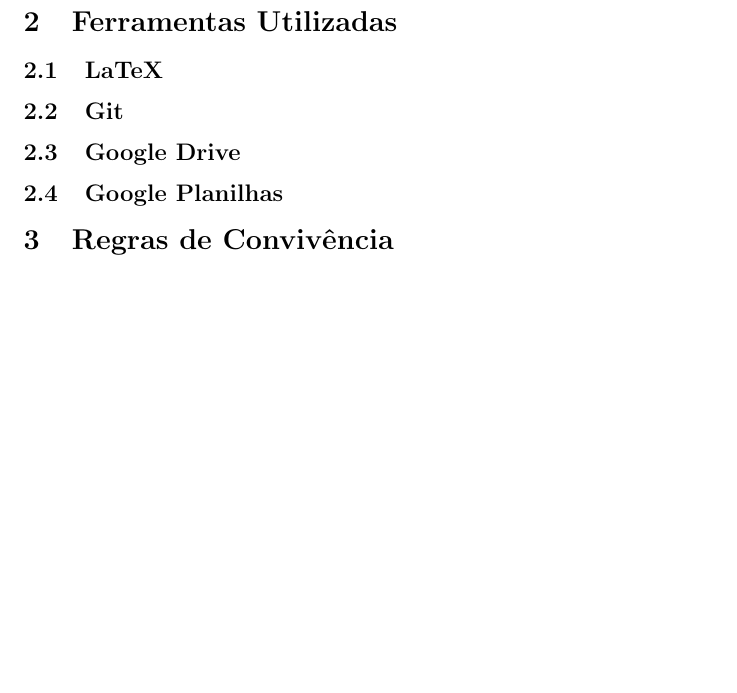
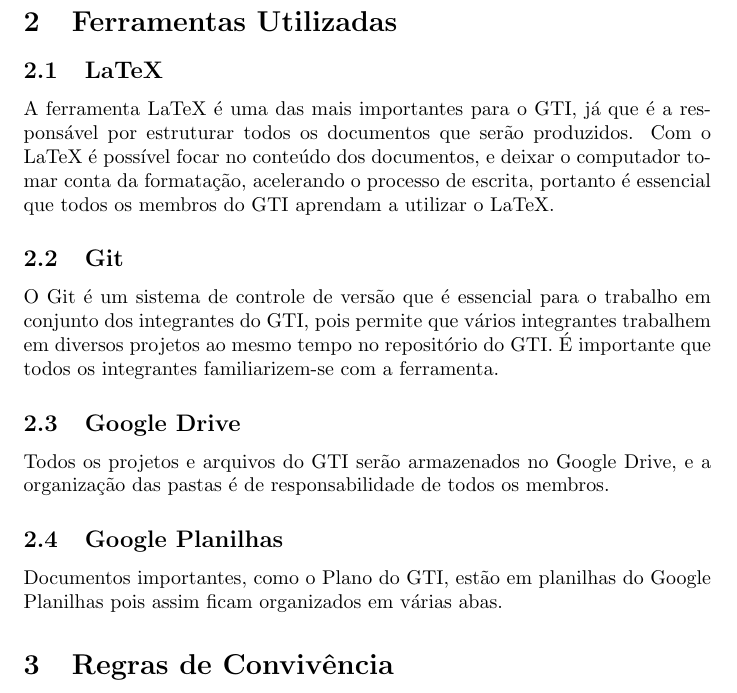
Before and after one commit to GreyGoldFish/LAMIA-GTI-Escrita-Cientifica, a LaTeX document (Manual do GTI/manual_do_gti.tex): part of page 2 of 2, cut so that both start at the same text, the shorter picture padded with empty space. Compiled offline with pdfLaTeX.

Commit message:
Escrever primeiro parágrafo das seções de ferramentas

```diff
--- a/Manual do GTI/manual_do_gti.tex
+++ b/Manual do GTI/manual_do_gti.tex
@@ -25,16 +25,16 @@
 
 \section{Ferramentas Utilizadas}
 \subsection{LaTeX}
-
+A ferramenta LaTeX é uma das mais importantes para o GTI, já que é a responsável por estruturar todos os documentos que serão produzidos. Com o LaTeX é possível focar no conteúdo dos documentos, e deixar o computador tomar conta da formatação, acelerando o processo de escrita, portanto é essencial que todos os membros do GTI aprendam a utilizar o LaTeX.
 
 \subsection{Git}
-
+O Git é um sistema de controle de versão que é essencial para o trabalho em conjunto dos integrantes do GTI, pois permite que vários integrantes trabalhem em diversos projetos ao mesmo tempo no repositório do GTI. É importante que todos os integrantes familiarizem-se com a ferramenta.
 
 \subsection{Google Drive}
-
+Todos os projetos e arquivos do GTI serão armazenados no Google Drive, e a organização das pastas é de responsabilidade de todos os membros.
 
 \subsection{Google Planilhas}
-
+Documentos importantes, como o Plano do GTI, estão em planilhas do Google Planilhas pois assim ficam organizados em várias abas.
 
 \section{Regras de Convivência}
 
```
Also changed, not shown: Manual do GTI/manual_do_gti.pdf, 3 other files.
